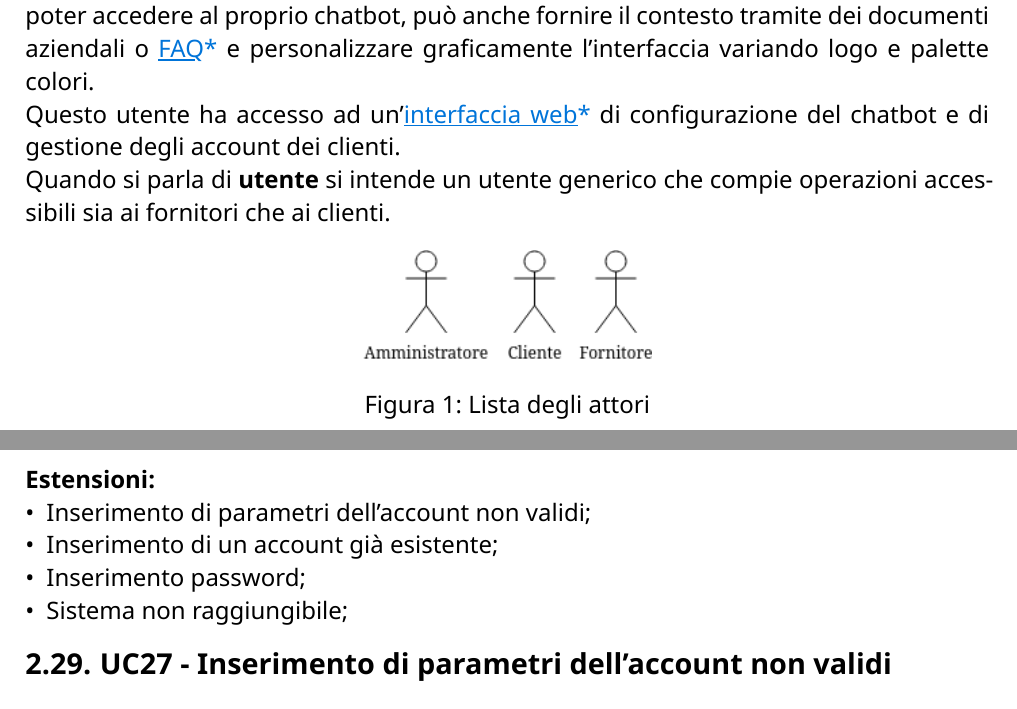
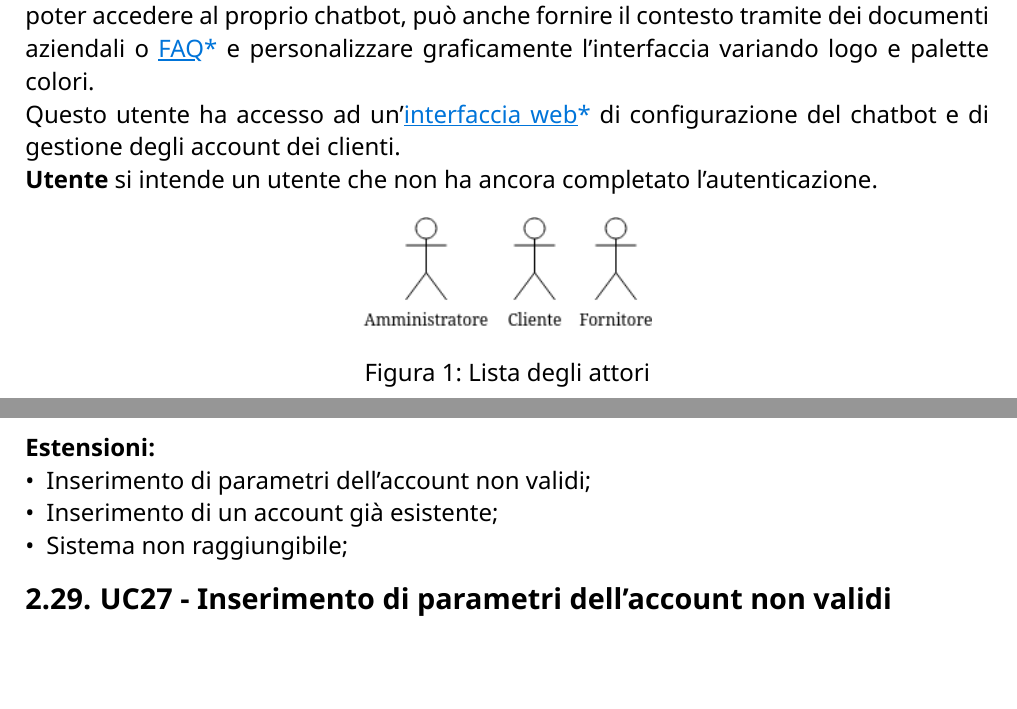
Before and after one commit to CodeHex16/documentazione, a Typst document (2 - RTB/source/Analisi-dei-Requisiti.typ): two parts of pages 10 and 27 of 32, joined at a grey line, cut so that both start at the same text. Compiled offline with Typst 0.15.

Commit message:
aggiunta todo;

```diff
--- a/2 - RTB/source/Analisi-dei-Requisiti.typ
+++ b/2 - RTB/source/Analisi-dei-Requisiti.typ
@@ -166,18 +166,21 @@ registrati o no, possono poi scrivere al chatbot per richiedere queste informazi
 
 Nelle seguenti sezioni verranno descritti tutti i possibili casi d'uso, cioè tutti i modi in cui gli attori, definiti più avanti, possono interagire con l'applicazione.
 
+// TODO: aggiungere utente non loggato
 == Attori
 *Amministratore*: rappresenta la persona o il gruppo di persone che si occupa della distribuzione e configurazione del sistema per tutti i fornitori. Gestisce anche gli account dei fornitori.\
 In questo caso va interpretato come l'azienda Ergon Informatica Srl.\
 *Cliente*: rappresenta il cliente finale che acquista prodotti dal fornitore e che ha la possibilità di interagire con il chatbot del fornitore per ottenere informazioni sui prodotti o servizi offerti.\
 *Fornitore*: reppresenta l'azienda che fornisce dei prodotti ai propri clienti, ogni fornitore ha una sua istanza di chatbot; è una generalizzazione di Cliente infatti, oltre a poter accedere al proprio chatbot, può anche fornire il contesto tramite dei documenti aziendali o #gloss[FAQ] e personalizzare graficamente l'interfaccia variando logo e palette colori.\
 Questo utente ha accesso ad un'#gloss[interfaccia web] di configurazione del chatbot e di gestione degli account dei clienti.\
+*Utente* si intende un utente che non ha ancora completato l'autenticazione.
 // TODO: capire se tenerlo ->
 // *Sistema*: rappresenta il #gloss[backend] del sistema, incluso quello dell'LLM quando viene interrogato.\
-Quando si parla di *utente* si intende un utente generico che compie operazioni accessibili sia ai fornitori che ai clienti.
 
 #figure(image("../imgs/attori.png", width: 30%), caption: "Lista degli attori")
 
+// TODO: mettere nei login utente non loggato
+// TODO: usare degli use case che controllano il formato delle credenziali
 == UC1 - Login
 // TODO: rifare grafico
 // #figure(
@@ -742,9 +755,9 @@ Quando si parla di *utente* si intende un utente generico che compie operazioni
 *Estensioni:*
 - Inserimento di parametri dell'account non validi;
 - Inserimento di un account già esistente;
-- Inserimento password;
 - Sistema non raggiungibile;
 
+// TODO: usare degli use case che controllano il formato
 == UC27 - Inserimento di parametri dell'account non validi
 *Attori principali:*
 - Fornitore;
```
Also changed, not shown: 2 - RTB/source/Analisi-dei-Requisiti.typ (15 more changed lines).
